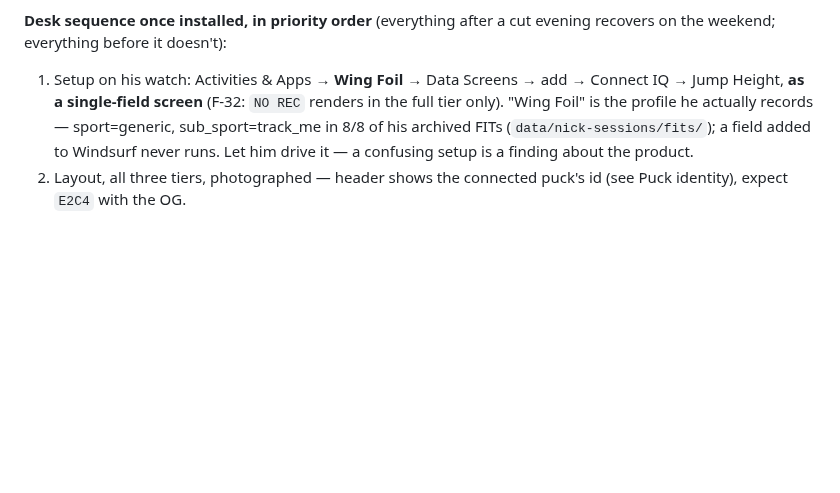
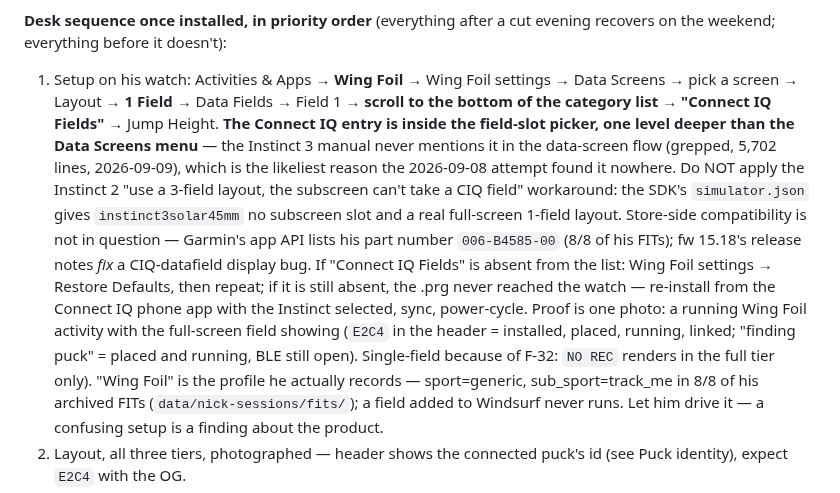
Before and after one commit to joshcrow/Jump-height, a Markdown page: docs/watch.md, the part around the change. Drawn GitHub-style; blank space fills up the shorter version.

Commit message:
watch.md: where the Connect IQ field actually lives on the Instinct 3
The 2026-09-08 attempt to put Jump Height on Nick's data screen found it
nowhere. Research 2026-09-09: the "Connect IQ Fields" entry is inside the
field-slot picker, one level below the Data Screens menu, and the Instinct
3 manual never mentions it in that flow. The Instinct 2 three-field
workaround does not apply (no subscreen slot on instinct3solar45mm in the
SDK). Store compatibility and firmware are not in question. Recorded here
so the instruction exists somewhere other than a text message.

Co-Authored-By: Claude Fable 5.1 <noreply@anthropic.com>
Claude-Session: https://claude.ai/code/session_01RyA9MnPLcrCHjR5ZvR3hsm

```diff
--- a/docs/watch.md
+++ b/docs/watch.md
@@ -83,8 +83,26 @@ The filing steps below are kept for the next update/resubmission:
 
 **Desk sequence once installed, in priority order** (everything after a cut
 evening recovers on the weekend; everything before it doesn't):
-1. Setup on his watch: Activities & Apps → **Wing Foil** → Data Screens →
-   add → Connect IQ → Jump Height, **as a single-field screen** (F-32:
+1. Setup on his watch: Activities & Apps → **Wing Foil** → Wing Foil
+   settings → Data Screens → pick a screen → Layout → **1 Field** → Data
+   Fields → Field 1 → **scroll to the bottom of the category list →
+   "Connect IQ Fields"** → Jump Height. **The Connect IQ entry is inside the
+   field-slot picker, one level deeper than the Data Screens menu** — the
+   Instinct 3 manual never mentions it in the data-screen flow (grepped,
+   5,702 lines, 2026-09-09), which is the likeliest reason the 2026-09-08
+   attempt found it nowhere. Do NOT apply the Instinct 2 "use a 3-field
+   layout, the subscreen can't take a CIQ field" workaround: the SDK's
+   `simulator.json` gives `instinct3solar45mm` no subscreen slot and a real
+   full-screen 1-field layout. Store-side compatibility is not in question —
+   Garmin's app API lists his part number `006-B4585-00` (8/8 of his FITs);
+   fw 15.18's release notes *fix* a CIQ-datafield display bug. If "Connect
+   IQ Fields" is absent from the list: Wing Foil settings → Restore Defaults,
+   then repeat; if it is still absent, the .prg never reached the watch —
+   re-install from the Connect IQ phone app with the Instinct selected, sync,
+   power-cycle. Proof is one photo: a running Wing Foil activity with the
+   full-screen field showing (`E2C4` in the header = installed, placed,
+   running, linked; "finding puck" = placed and running, BLE still open).
+   Single-field because of F-32:
    `NO REC` renders in the full tier only). "Wing Foil" is the profile he
    actually records — sport=generic, sub_sport=track_me in 8/8 of his
    archived FITs (`data/nick-sessions/fits/`); a field added to Windsurf
```
